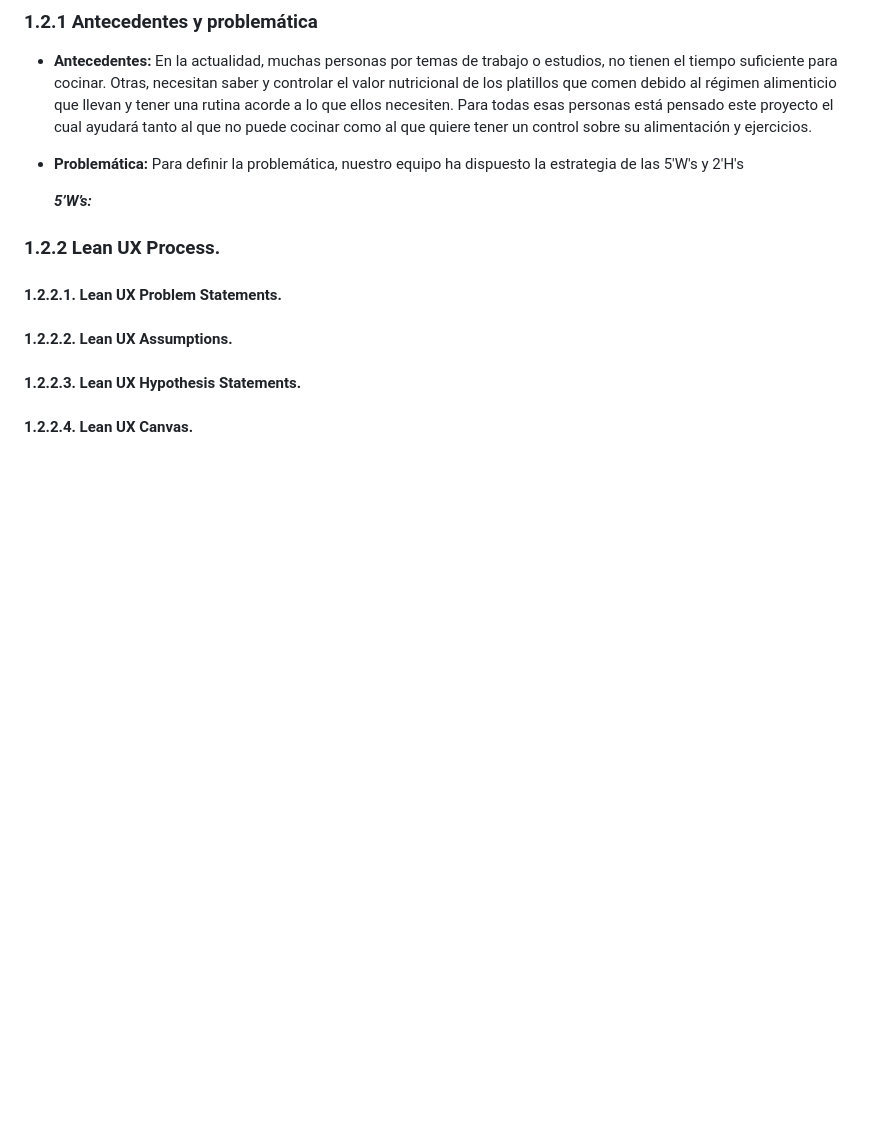
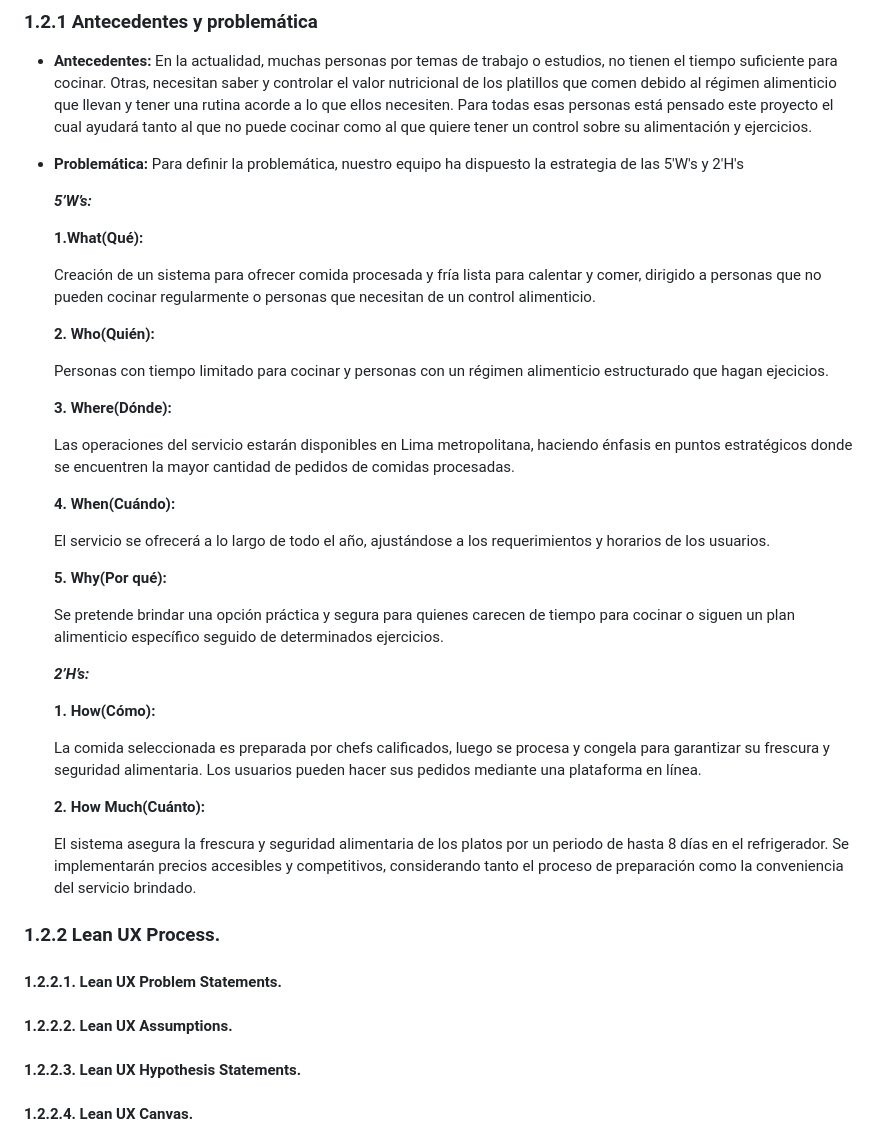
Before and after one commit to C7leo/Trabajo, a Markdown page: README.md, the part around the change. GitHub-like rendering; blank space fills up the shorter version.

```diff
--- a/README.md
+++ b/README.md
@@ -251,6 +251,40 @@ Nuestra plataforma ofrece un servicio integral de envío de alimentos semanalmen
 
   ***5’W’s:***
 
+  **1.What(Qué):**
+
+  Creación de un sistema para ofrecer comida procesada y fría lista para calentar y comer, dirigido a personas que no pueden cocinar regularmente o personas que necesitan de un control alimenticio.
+
+  **2. Who(Quién):**
+
+  Personas con tiempo limitado para cocinar y personas con un régimen alimenticio estructurado que hagan ejecicios.
+
+  **3. Where(Dónde):**
+
+  Las operaciones del servicio estarán disponibles en Lima metropolitana, haciendo énfasis en puntos estratégicos donde se encuentren
+  la mayor cantidad de pedidos de comidas procesadas.
+
+  **4. When(Cuándo):**
+
+  El servicio se ofrecerá a lo largo de todo el año, ajustándose a los requerimientos y horarios de los usuarios.
+
+  **5. Why(Por qué):**
+
+  Se pretende brindar una opción práctica y segura para quienes carecen de tiempo para cocinar o siguen un plan alimenticio específico
+  seguido de determinados ejercicios.
+
+  ***2’H’s:***
+
+  **1. How(Cómo):**
+
+  La comida seleccionada es preparada por chefs calificados, luego se procesa y congela para garantizar su frescura y seguridad alimentaria. Los usuarios
+  pueden hacer sus pedidos mediante una plataforma en línea.
+
+  **2. How Much(Cuánto):**
+
+  El sistema asegura la frescura y seguridad alimentaria de los platos por un periodo de hasta 8 días en el refrigerador. Se implementarán precios
+  accesibles y competitivos, considerando tanto el proceso de preparación como la conveniencia del servicio brindado.
+
 ### 1.2.2 Lean UX Process.
 #### 1.2.2.1. Lean UX Problem Statements.
 #### 1.2.2.2. Lean UX Assumptions.
```
